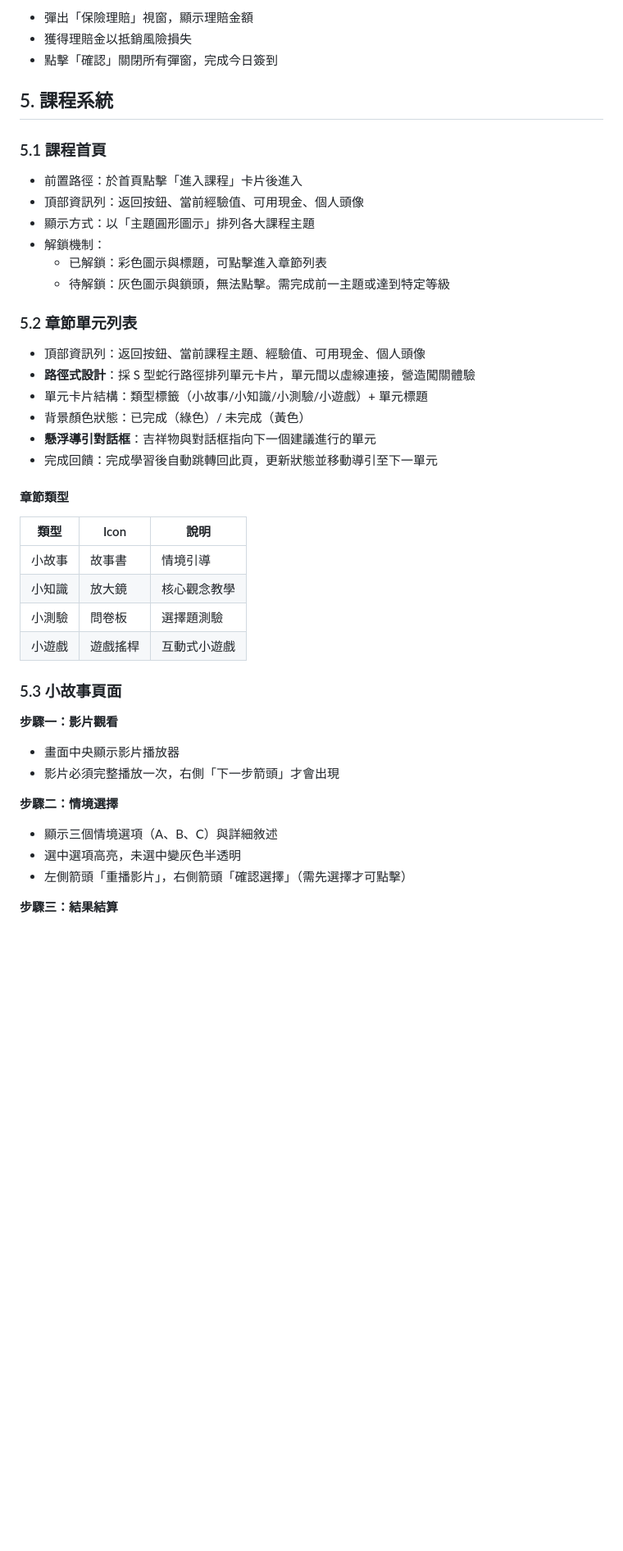
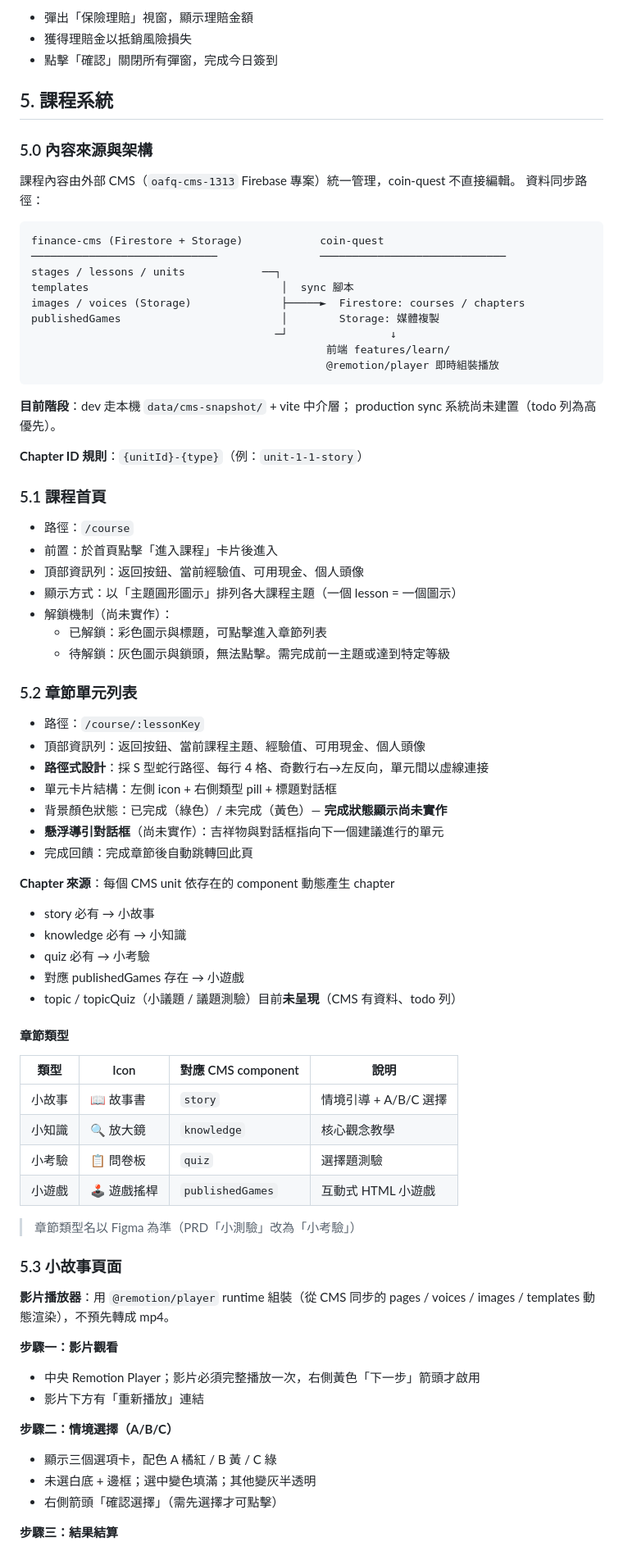
Before and after one commit to orangeapple-HsienAn/coin-quest, a Markdown page: doc/spec.md, the part around one of its changes. Shown at 82% size. Drawn GitHub-style; blank space fills up the shorter version.

````diff
--- a/doc/spec.md
+++ b/doc/spec.md
@@ -114,42 +114,77 @@
 
 ## 5. 課程系統
 
+### 5.0 內容來源與架構
+
+課程內容由外部 CMS（`oafq-cms-1313` Firebase 專案）統一管理，coin-quest 不直接編輯。
+資料同步路徑：
+
+```
+finance-cms (Firestore + Storage)            coin-quest
+─────────────────────────────                ─────────────────────────────
+stages / lessons / units            ──┐
+templates                              │  sync 腳本
+images / voices (Storage)              ├─────►  Firestore: courses / chapters
+publishedGames                         │        Storage: 媒體複製
+                                      ─┘                ↓
+                                              前端 features/learn/
+                                              @remotion/player 即時組裝播放
+```
+
+**目前階段**：dev 走本機 `data/cms-snapshot/` + vite 中介層；
+production sync 系統尚未建置（todo 列為高優先）。
+
+**Chapter ID 規則**：`{unitId}-{type}`（例：`unit-1-1-story`）
+
 ### 5.1 課程首頁
 
-- 前置路徑：於首頁點擊「進入課程」卡片後進入
+- 路徑：`/course`
+- 前置：於首頁點擊「進入課程」卡片後進入
 - 頂部資訊列：返回按鈕、當前經驗值、可用現金、個人頭像
-- 顯示方式：以「主題圓形圖示」排列各大課程主題
-- 解鎖機制：
+- 顯示方式：以「主題圓形圖示」排列各大課程主題（一個 lesson = 一個圖示）
+- 解鎖機制（尚未實作）：
   - 已解鎖：彩色圖示與標題，可點擊進入章節列表
   - 待解鎖：灰色圖示與鎖頭，無法點擊。需完成前一主題或達到特定等級
 
 ### 5.2 章節單元列表
 
+- 路徑：`/course/:lessonKey`
 - 頂部資訊列：返回按鈕、當前課程主題、經驗值、可用現金、個人頭像
-- **路徑式設計**：採 S 型蛇行路徑排列單元卡片，單元間以虛線連接，營造闖關體驗
-- 單元卡片結構：類型標籤（小故事/小知識/小測驗/小遊戲）+ 單元標題
-- 背景顏色狀態：已完成（綠色）/ 未完成（黃色）
-- **懸浮導引對話框**：吉祥物與對話框指向下一個建議進行的單元
-- 完成回饋：完成學習後自動跳轉回此頁，更新狀態並移動導引至下一單元
+- **路徑式設計**：採 S 型蛇行路徑、每行 4 格、奇數行右→左反向，單元間以虛線連接
+- 單元卡片結構：左側 icon + 右側類型 pill + 標題對話框
+- 背景顏色狀態：已完成（綠色）/ 未完成（黃色）— **完成狀態顯示尚未實作**
+- **懸浮導引對話框**（尚未實作）：吉祥物與對話框指向下一個建議進行的單元
+- 完成回饋：完成章節後自動跳轉回此頁
+
+**Chapter 來源**：每個 CMS unit 依存在的 component 動態產生 chapter
+- story 必有 → 小故事
+- knowledge 必有 → 小知識
+- quiz 必有 → 小考驗
+- 對應 publishedGames 存在 → 小遊戲
+- topic / topicQuiz（小議題 / 議題測驗）目前**未呈現**（CMS 有資料、todo 列）
 
 #### 章節類型
 
-| 類型 | Icon | 說明 |
-|------|------|------|
-| 小故事 | 故事書 | 情境引導 |
-| 小知識 | 放大鏡 | 核心觀念教學 |
-| 小測驗 | 問卷板 | 選擇題測驗 |
-| 小遊戲 | 遊戲搖桿 | 互動式小遊戲 |
+| 類型 | Icon | 對應 CMS component | 說明 |
+|------|------|------|------|
+| 小故事 | 📖 故事書 | `story` | 情境引導 + A/B/C 選擇 |
+| 小知識 | 🔍 放大鏡 | `knowledge` | 核心觀念教學 |
+| 小考驗 | 📋 問卷板 | `quiz` | 選擇題測驗 |
+| 小遊戲 | 🕹️ 遊戲搖桿 | `publishedGames` | 互動式 HTML 小遊戲 |
+
+> 章節類型名以 Figma 為準（PRD「小測驗」改為「小考驗」）
 
 ### 5.3 小故事頁面
 
+**影片播放器**：用 `@remotion/player` runtime 組裝（從 CMS 同步的 pages / voices / images / templates 動態渲染），不預先轉成 mp4。
+
 **步驟一：影片觀看**
-- 畫面中央顯示影片播放器
-- 影片必須完整播放一次，右側「下一步箭頭」才會出現
+- 中央 Remotion Player；影片必須完整播放一次，右側黃色「下一步」箭頭才啟用
+- 影片下方有「重新播放」連結
 
-**步驟二：情境選擇**
-- 顯示三個情境選項（A、B、C）與詳細敘述
-- 選中選項高亮，未選中變灰色半透明
-- 左側箭頭「重播影片」，右側箭頭「確認選擇」（需先選擇才可點擊）
+**步驟二：情境選擇（A/B/C）**
+- 顯示三個選項卡，配色 A 橘紅 / B 黃 / C 綠
+- 未選白底 + 邊框；選中變色填滿；其他變灰半透明
+- 右側箭頭「確認選擇」（需先選擇才可點擊）
 
 **步驟三：結果結算**
````
Also changed, not shown: other parts of doc/spec.md (+31 -29 lines).
